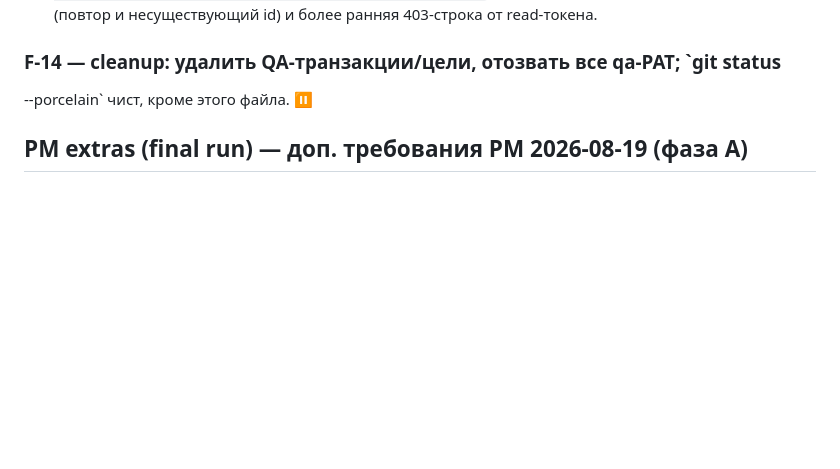
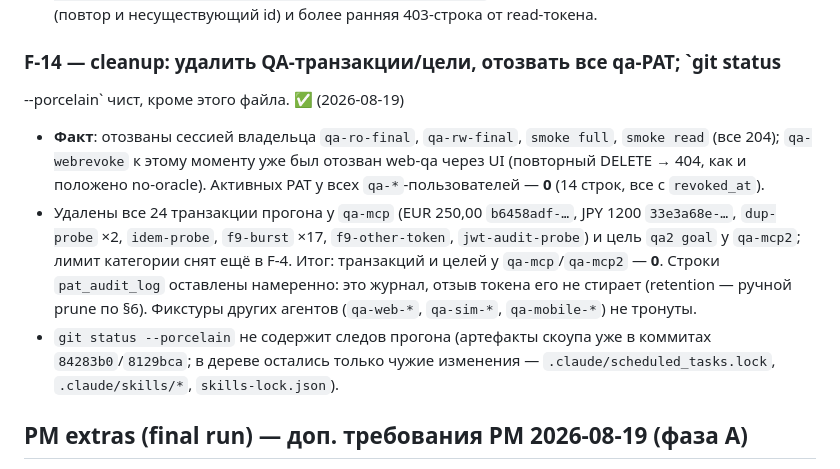
Before and after one commit to xal9wiii4ik/budget, a Markdown page: .tasks/mcp-server/qa-checklist.md, the part around the change. GitHub-like rendering; blank space fills up the shorter version.

Commit message:
mcp: F-14 cleanup verified — no active QA tokens, run data removed, audit log kept

```diff
--- a/.tasks/mcp-server/qa-checklist.md
+++ b/.tasks/mcp-server/qa-checklist.md
@@ -265,7 +265,20 @@ entity_id FROM pat_audit_log WHERE token_id='<id $RW>' ORDER BY occurred_at DESC
   несуществующий id) и более ранняя 403-строка от read-токена.
 
 ### F-14 — cleanup: удалить QA-транзакции/цели, отозвать все qa-PAT; `git status
---porcelain` чист, кроме этого файла. ⏸
+--porcelain` чист, кроме этого файла. ✅ (2026-08-19)
+- **Факт**: отозваны сессией владельца `qa-ro-final`, `qa-rw-final`, `smoke full`,
+  `smoke read` (все 204); `qa-webrevoke` к этому моменту уже был отозван web-qa через
+  UI (повторный DELETE → 404, как и положено no-oracle). Активных PAT у всех
+  `qa-*`-пользователей — **0** (14 строк, все с `revoked_at`).
+- Удалены все 24 транзакции прогона у `qa-mcp` (EUR 250,00 `b6458adf-…`, JPY 1200
+  `33e3a68e-…`, `dup-probe` ×2, `idem-probe`, `f9-burst` ×17, `f9-other-token`,
+  `jwt-audit-probe`) и цель `qa2 goal` у `qa-mcp2`; лимит категории снят ещё в F-4.
+  Итог: транзакций и целей у `qa-mcp`/`qa-mcp2` — **0**. Строки `pat_audit_log`
+  оставлены намеренно: это журнал, отзыв токена его не стирает (retention — ручной
+  prune по §6). Фикстуры других агентов (`qa-web-*`, `qa-sim-*`, `qa-mobile-*`) не тронуты.
+- `git status --porcelain` не содержит следов прогона (артефакты скоупа уже в
+  коммитах `84283b0`/`8129bca`; в дереве остались только чужие изменения —
+  `.claude/scheduled_tasks.lock`, `.claude/skills/*`, `skills-lock.json`).
 
 ## PM extras (final run) — доп. требования PM 2026-08-19 (фаза A)
 
```
